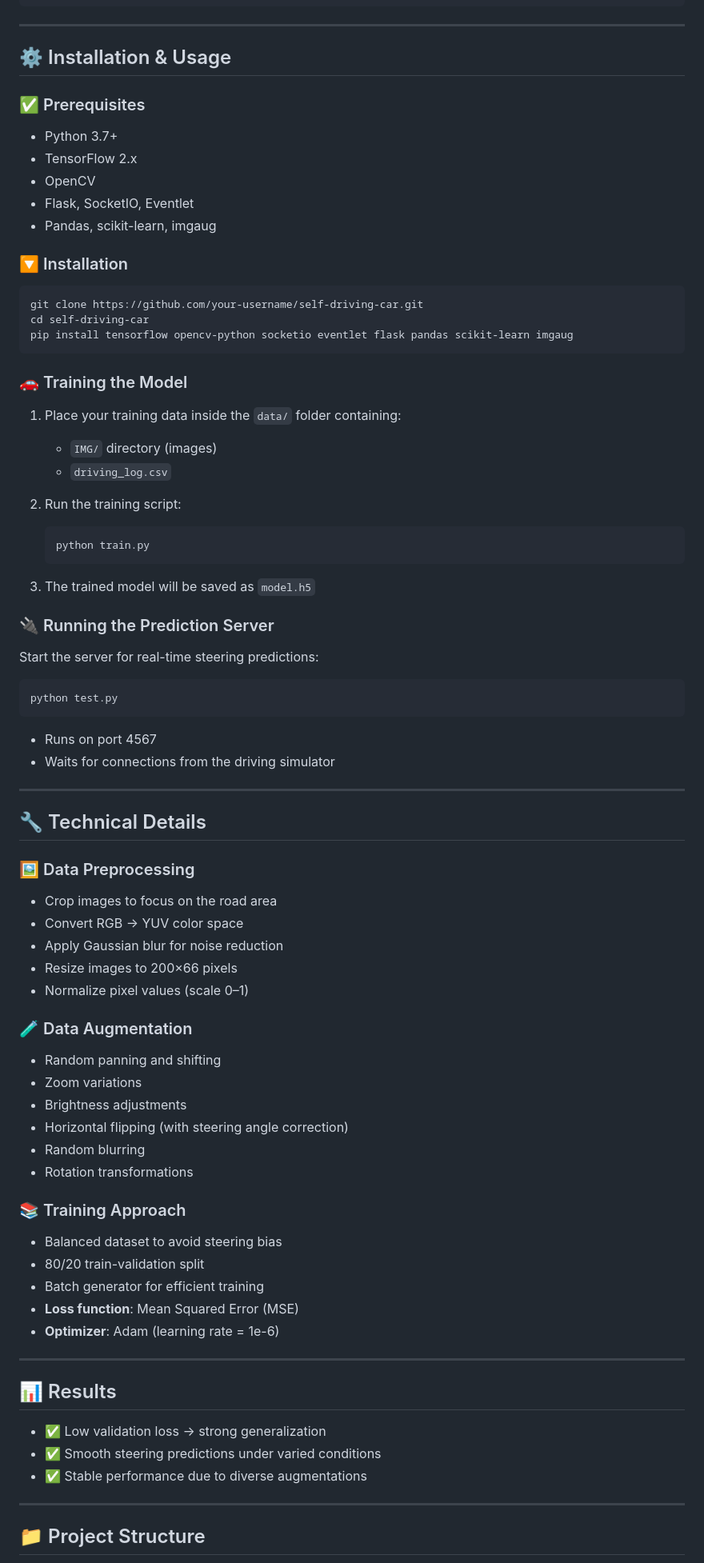
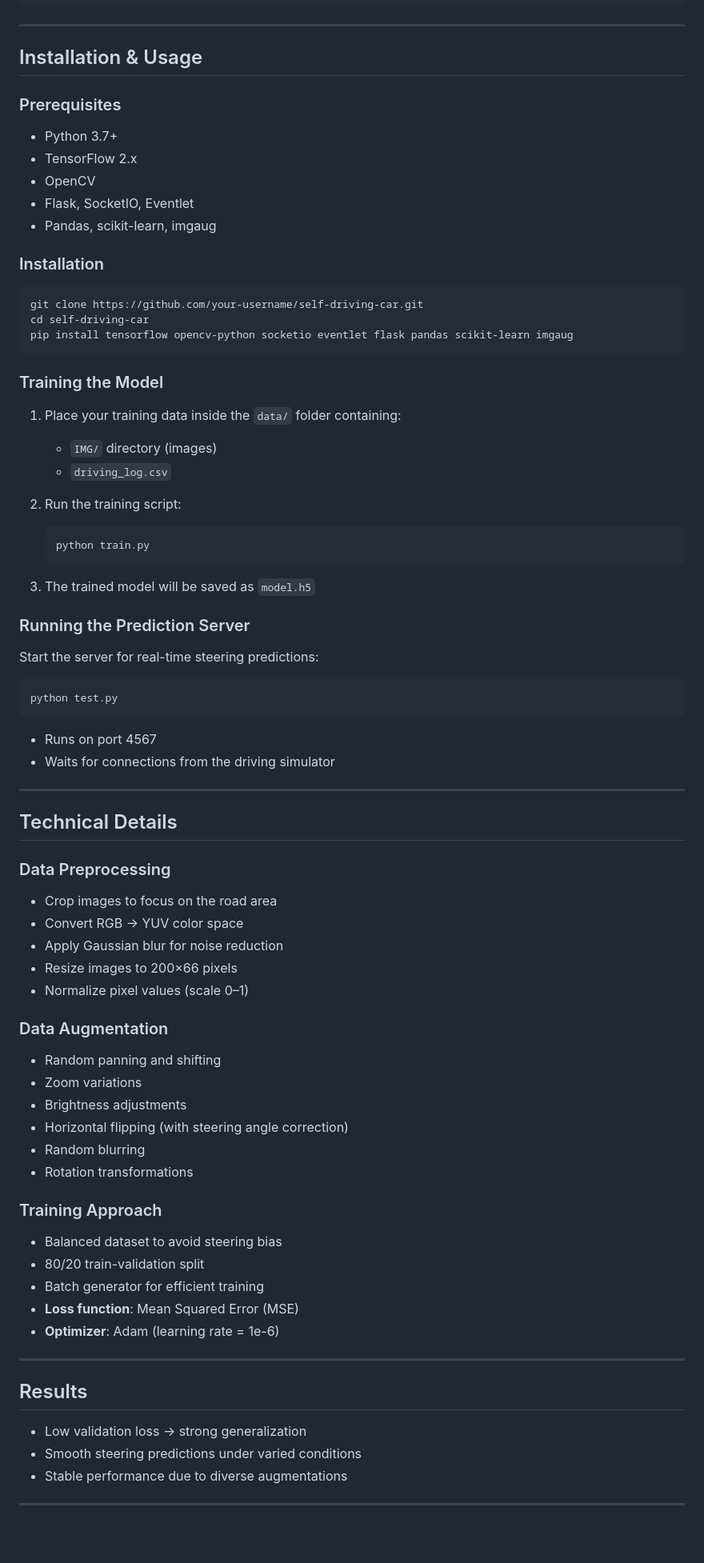
Before and after one commit to emy-mhmd/Skin_Cancer_Classifier, a Markdown page: README.md, the part around one of its changes. Shown at 80% size. Rendered like a GitHub page; blank space fills up the shorter version.

````diff
--- a/README.md
+++ b/README.md
@@ -51,9 +51,9 @@ Output: 1 neuron (steering angle)
 
 ---
 
-## ⚙️ Installation & Usage
+##  Installation & Usage
 
-### ✅ Prerequisites
+###  Prerequisites
 
 - Python 3.7+
 - TensorFlow 2.x
@@ -61,7 +61,7 @@ Output: 1 neuron (steering angle)
 - Flask, SocketIO, Eventlet
 - Pandas, scikit-learn, imgaug
 
-### 🔽 Installation
+###  Installation
 
 ```bash
 git clone https://github.com/your-username/self-driving-car.git
@@ -69,7 +69,7 @@ cd self-driving-car
 pip install tensorflow opencv-python socketio eventlet flask pandas scikit-learn imgaug
 ```
 
-### 🚗 Training the Model
+###  Training the Model
 
 1. Place your training data inside the `data/` folder containing:
    - `IMG/` directory (images)
@@ -82,7 +82,7 @@ pip install tensorflow opencv-python socketio eventlet flask pandas scikit-learn
 
 3. The trained model will be saved as `model.h5`
 
-### 🔌 Running the Prediction Server
+###  Running the Prediction Server
 
 Start the server for real-time steering predictions:
 
@@ -95,9 +95,9 @@ python test.py
 
 ---
 
-## 🔧 Technical Details
+##  Technical Details
 
-### 🖼️ Data Preprocessing
+###  Data Preprocessing
 
 - Crop images to focus on the road area
 - Convert RGB → YUV color space
@@ -105,7 +105,7 @@ python test.py
 - Resize images to 200×66 pixels
 - Normalize pixel values (scale 0–1)
 
-### 🧪 Data Augmentation
+###  Data Augmentation
 
 - Random panning and shifting
 - Zoom variations
@@ -114,7 +114,7 @@ python test.py
 - Random blurring
 - Rotation transformations
 
-### 📚 Training Approach
+###  Training Approach
 
 - Balanced dataset to avoid steering bias
 - 80/20 train-validation split
@@ -124,13 +124,12 @@ python test.py
 
 ---
 
-## 📊 Results
+##  Results
 
-- ✅ Low validation loss → strong generalization
-- ✅ Smooth steering predictions under varied conditions
-- ✅ Stable performance due to diverse augmentations
+-  Low validation loss → strong generalization
+-  Smooth steering predictions under varied conditions
+-  Stable performance due to diverse augmentations
 
 ---
 
-## 📁 Project Structure
 
````
Also changed, not shown: other parts of README.md (+7 -25 lines).
